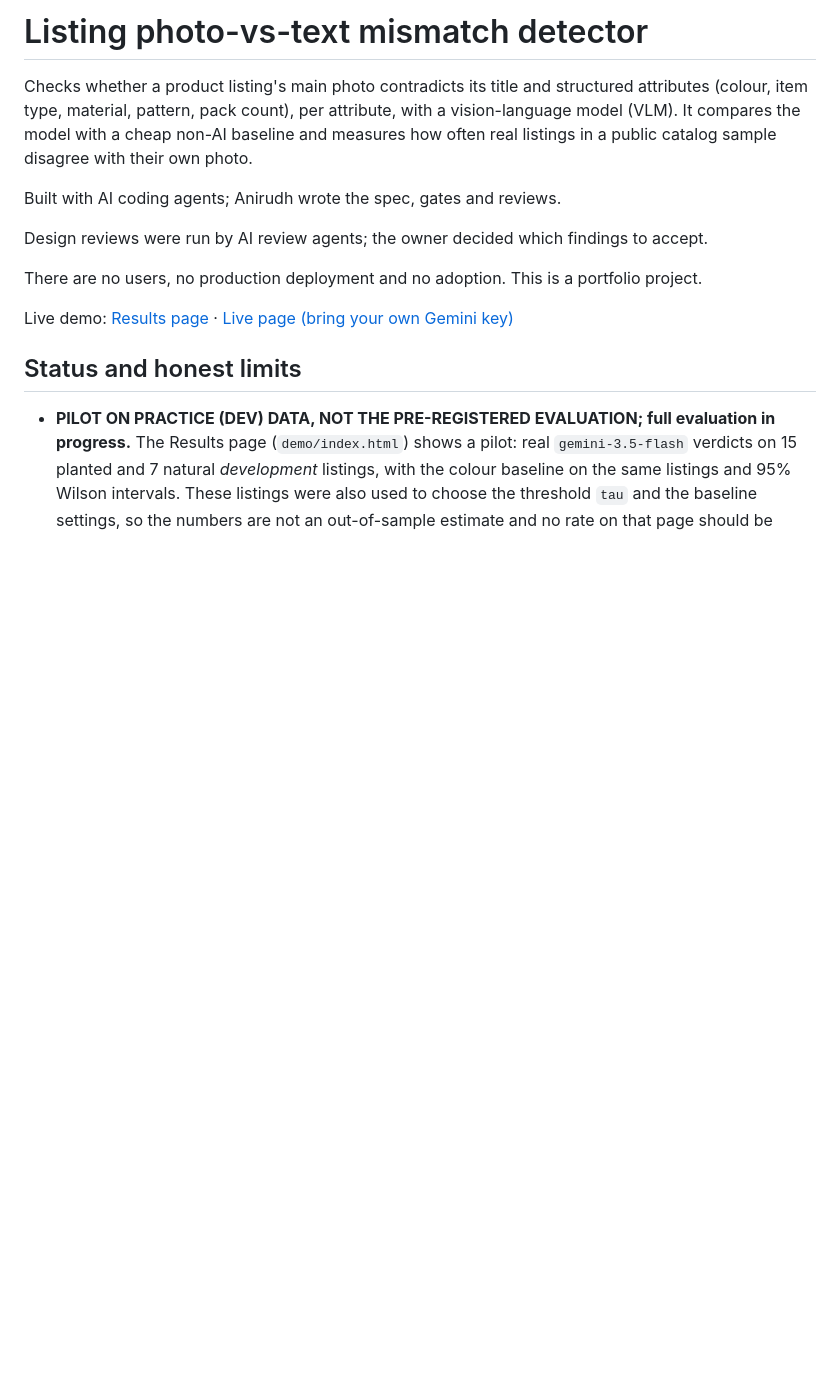
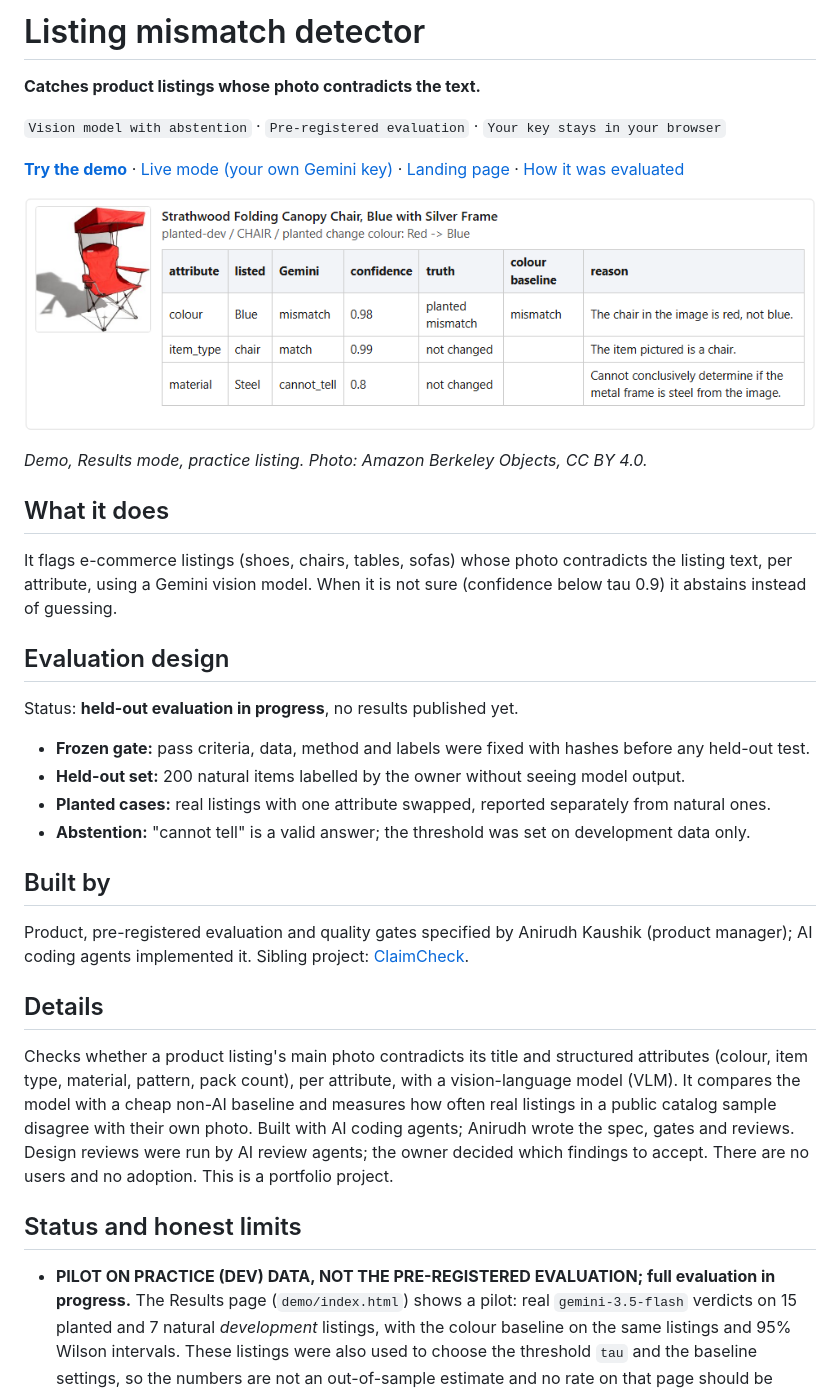
Before and after one commit to AnirudhKaushik0211/listing-mismatch, a Markdown page: README.md, the part around the change. Rendered like a GitHub page; pictures changed too: assets/hero-demo.png (added); blank space fills up the shorter version.

```diff
--- a/README.md
+++ b/README.md
@@ -1,15 +1,33 @@
-# Listing photo-vs-text mismatch detector
+# Listing mismatch detector
 
+**Catches product listings whose photo contradicts the text.**
+
+`Vision model with abstention` · `Pre-registered evaluation` · `Your key stays in your browser`
+
+**[Try the demo](https://anirudhkaushik0211.github.io/listing-mismatch/demo/)** · [Live mode (your own Gemini key)](https://anirudhkaushik0211.github.io/listing-mismatch/demo/live.html) · [Landing page](https://anirudhkaushik0211.github.io/listing-mismatch/) · [How it was evaluated](#evaluation-design)
+
+![Demo result: colour flagged as a mismatch, item type confirmed, material left as cannot tell](assets/hero-demo.png)
+
+*Demo, Results mode, practice listing. Photo: Amazon Berkeley Objects, CC BY 4.0.*
+
+## What it does
+It flags e-commerce listings (shoes, chairs, tables, sofas) whose photo contradicts the listing text, per attribute, using a Gemini vision model. When it is not sure (confidence below tau 0.9) it abstains instead of guessing.
+
+## Evaluation design
+Status: **held-out evaluation in progress**, no results published yet.
+- **Frozen gate:** pass criteria, data, method and labels were fixed with hashes before any held-out test.
+- **Held-out set:** 200 natural items labelled by the owner without seeing model output.
+- **Planted cases:** real listings with one attribute swapped, reported separately from natural ones.
+- **Abstention:** "cannot tell" is a valid answer; the threshold was set on development data only.
+
+## Built by
+Product, pre-registered evaluation and quality gates specified by Anirudh Kaushik (product manager); AI coding agents implemented it. Sibling project: [ClaimCheck](https://github.com/AnirudhKaushik0211/ClaimCheck-extension).
+
+## Details
 Checks whether a product listing's main photo contradicts its title and structured attributes (colour, item type, material, pattern, pack count), per attribute, with a vision-language model (VLM). It compares the model with a cheap non-AI baseline and measures how often real listings in a public catalog sample disagree with their own photo.
-
 Built with AI coding agents; Anirudh wrote the spec, gates and reviews.
-
 Design reviews were run by AI review agents; the owner decided which findings to accept.
-
-There are no users, no production deployment and no adoption. This is a portfolio project.
-
-Live demo: [Results page](https://anirudhkaushik0211.github.io/listing-mismatch/demo/) · [Live page (bring your own Gemini key)](https://anirudhkaushik0211.github.io/listing-mismatch/demo/live.html)
-
+There are no users and no adoption. This is a portfolio project.
 ## Status and honest limits
 - **PILOT ON PRACTICE (DEV) DATA, NOT THE PRE-REGISTERED EVALUATION; full evaluation in progress.** The Results page (`demo/index.html`) shows a pilot: real `gemini-3.5-flash` verdicts on 15 planted and 7 natural *development* listings, with the colour baseline on the same listings and 95% Wilson intervals. These listings were also used to choose the threshold `tau` and the baseline settings, so the numbers are not an out-of-sample estimate and no rate on that page should be quoted as a result. Regenerate it offline with `node tools/build-pilot.cjs` (reads the local dev run files, makes no model call).
 - The pre-registered evaluation (docs/SPEC.md section 9) has not been run. Freeze stages 0 to 2 are recorded in `eval/HISTORY.md`; no held-out listing has been run, read or scored, and no evaluation verdict exists.
```
Also changed, not shown: 2 other files.
